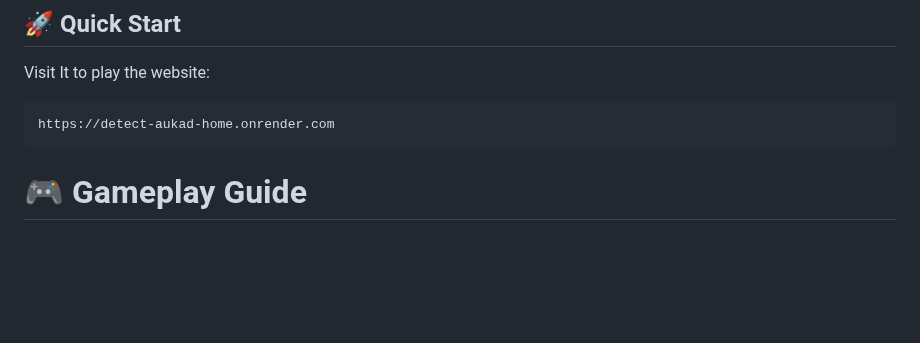
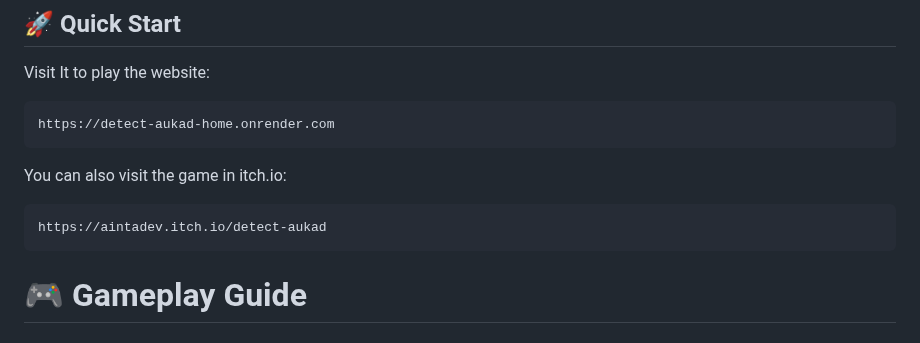
Before and after one commit to aintadev/Detect-Aukad, a Markdown page: README.md, the part around the change. GitHub-like rendering; blank space fills up the shorter version.

````diff
--- a/README.md
+++ b/README.md
@@ -46,6 +46,11 @@ The game features **advanced stat mechanics, trophy systems, challenges, Easter
 Visit It to play the website:
 ```
 https://detect-aukad-home.onrender.com
+```
+
+You can also visit the game in itch.io:
+```
+https://aintadev.itch.io/detect-aukad
 ```
 
 # 🎮 Gameplay Guide
````
